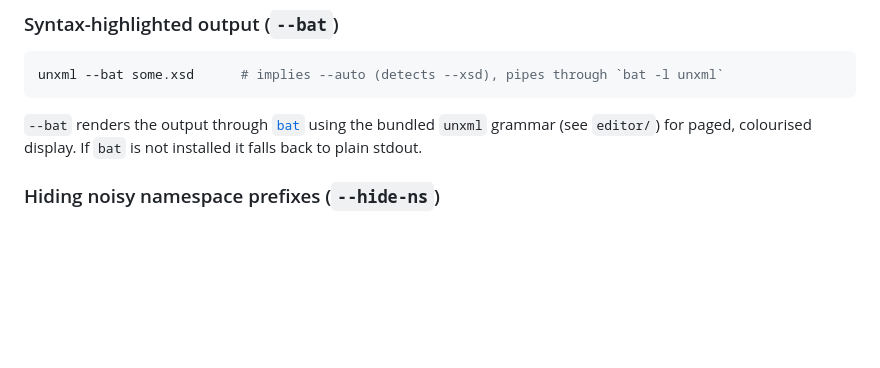
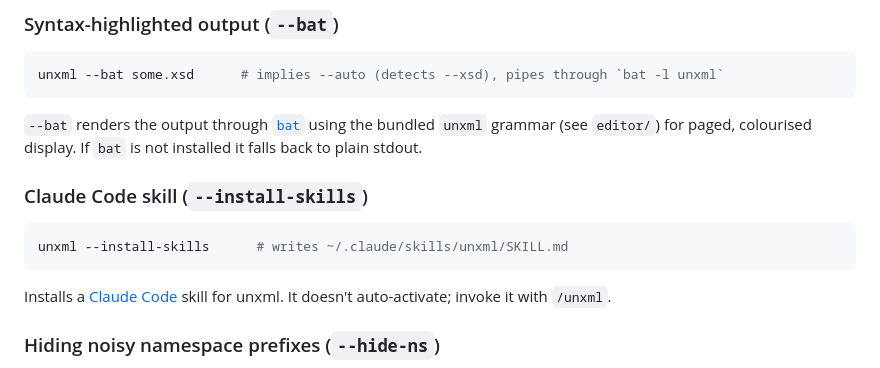
Before and after one commit to vivainio/unxml-rs, a Markdown page: README.md, the part around the change. GitHub-like rendering; blank space fills up the shorter version.

Commit message:
Document --install-skills in README

````diff
--- a/README.md
+++ b/README.md
@@ -83,6 +83,15 @@ unxml --bat some.xsd      # implies --auto (detects --xsd), pipes through `bat -
 `--bat` renders the output through [`bat`](https://github.com/sharkdp/bat) using
 the bundled `unxml` grammar (see `editor/`) for paged, colourised display. If
 `bat` is not installed it falls back to plain stdout.
+
+### Claude Code skill (`--install-skills`)
+
+```bash
+unxml --install-skills      # writes ~/.claude/skills/unxml/SKILL.md
+```
+
+Installs a [Claude Code](https://claude.com/claude-code) skill for unxml. It
+doesn't auto-activate; invoke it with `/unxml`.
 
 ### Hiding noisy namespace prefixes (`--hide-ns`)
 
````
